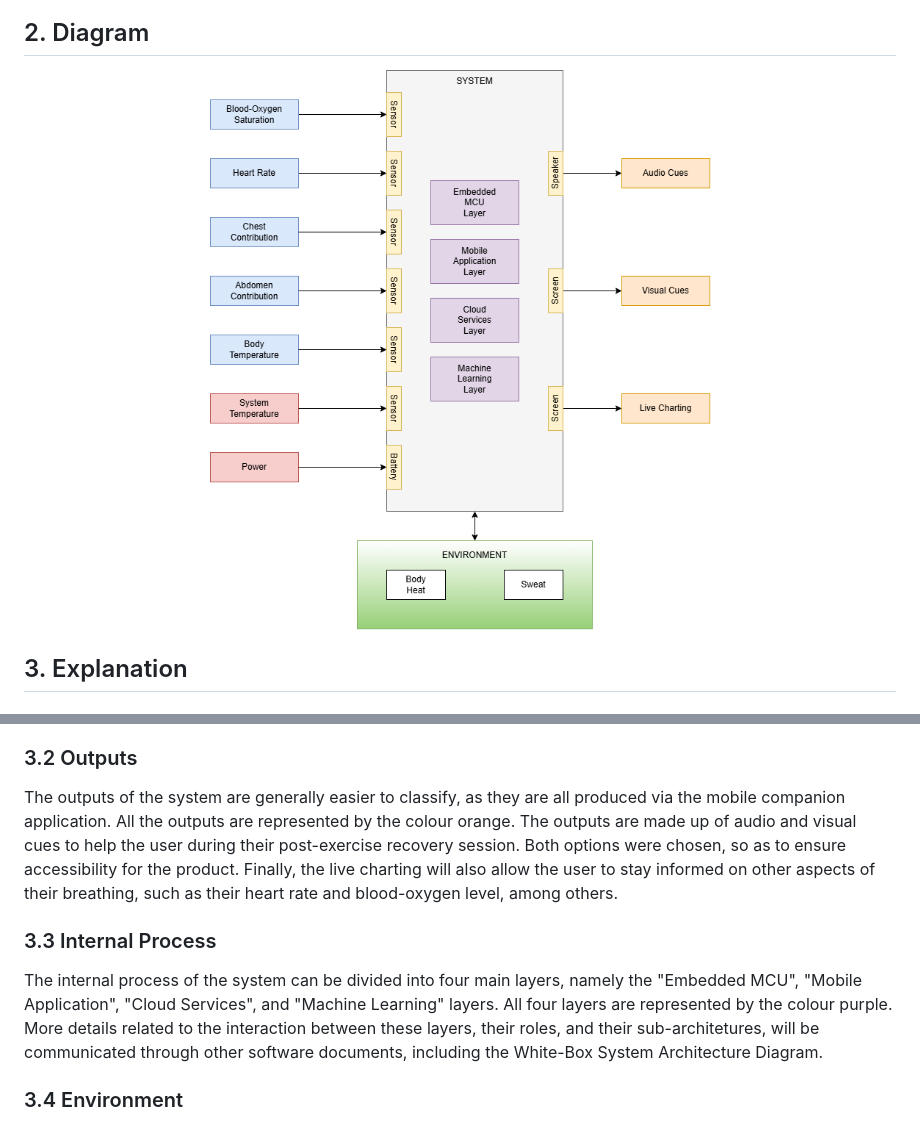
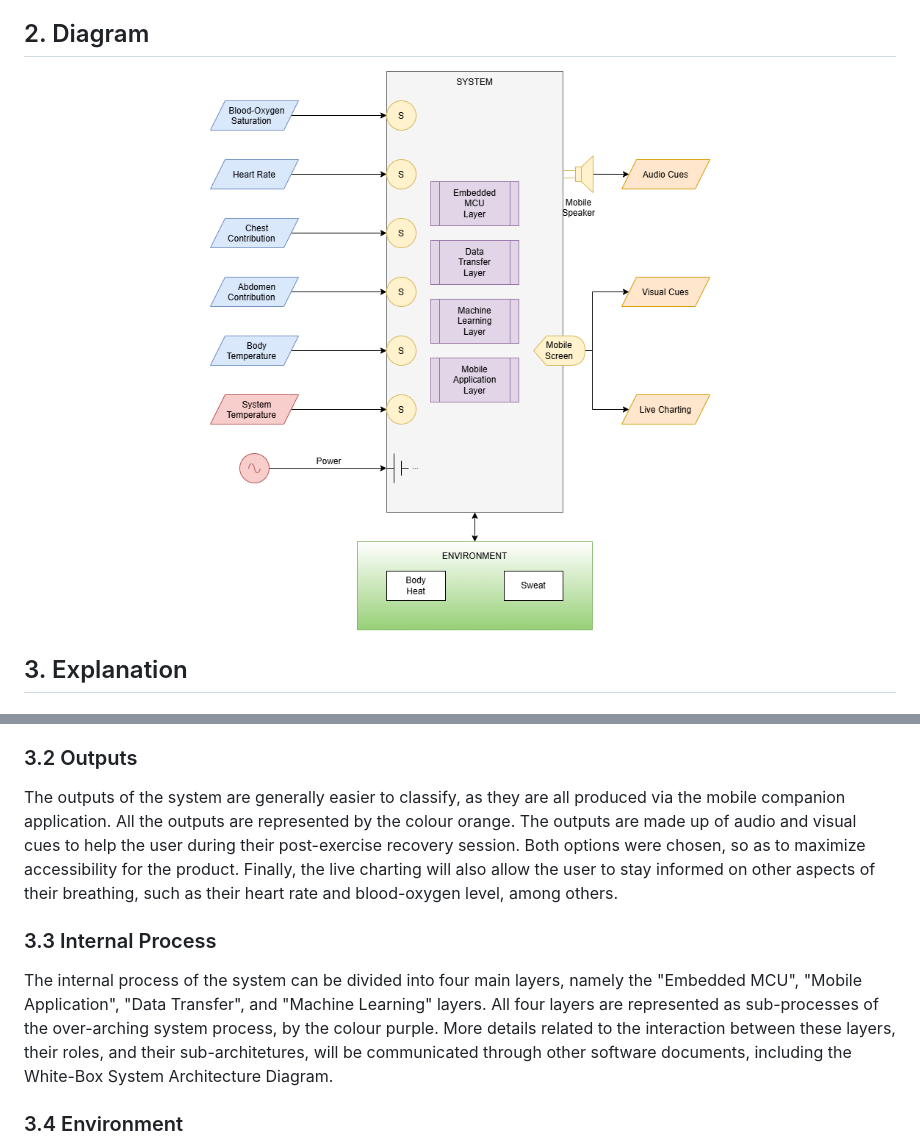
Before and after one commit to ARRR-Coen-Elec-490/docs, a Markdown page: system-architecture/black-box.md, 2 parts joined by grey strips. GitHub-like rendering; pictures changed too: system-architecture/assets/black-box.png.

Commit message:
Black Box Architecture Updates

```diff
--- a/system-architecture/black-box.md
+++ b/system-architecture/black-box.md
@@ -20,11 +20,11 @@ The second class of inputs are the "System Inputs", and are represented with the
 
 ### 3.2 Outputs
 
-The outputs of the system are generally easier to classify, as they are all produced via the mobile companion application.  All the outputs are represented by the colour <span style="color: orange;">orange</span>.  The outputs are made up of audio and visual cues to help the user during their post-exercise recovery session.  Both options were chosen, so as to ensure accessibility for the product.  Finally, the live charting will also allow the user to stay informed on other aspects of their breathing, such as their heart rate and blood-oxygen level, among others.
+The outputs of the system are generally easier to classify, as they are all produced via the mobile companion application.  All the outputs are represented by the colour <span style="color: orange;">orange</span>.  The outputs are made up of audio and visual cues to help the user during their post-exercise recovery session.  Both options were chosen, so as to maximize accessibility for the product.  Finally, the live charting will also allow the user to stay informed on other aspects of their breathing, such as their heart rate and blood-oxygen level, among others.
 
 ### 3.3 Internal Process
 
-The internal process of the system  can be divided into four main layers, namely the "Embedded MCU", "Mobile Application", "Cloud Services", and "Machine Learning" layers.  All four layers are represented by the colour <span style="color: purple;">purple</span>.  More details related to the interaction between these layers, their roles, and their sub-architetures, will be communicated through other software documents, including the White-Box System Architecture Diagram.
+The internal process of the system  can be divided into four main layers, namely the "Embedded MCU", "Mobile Application", "Data Transfer", and "Machine Learning" layers.  All four layers are represented as sub-processes of the over-arching system process, by the colour <span style="color: purple;">purple</span>.  More details related to the interaction between these layers, their roles, and their sub-architetures, will be communicated through other software documents, including the White-Box System Architecture Diagram.
 
 ### 3.4 Environment
 
```
